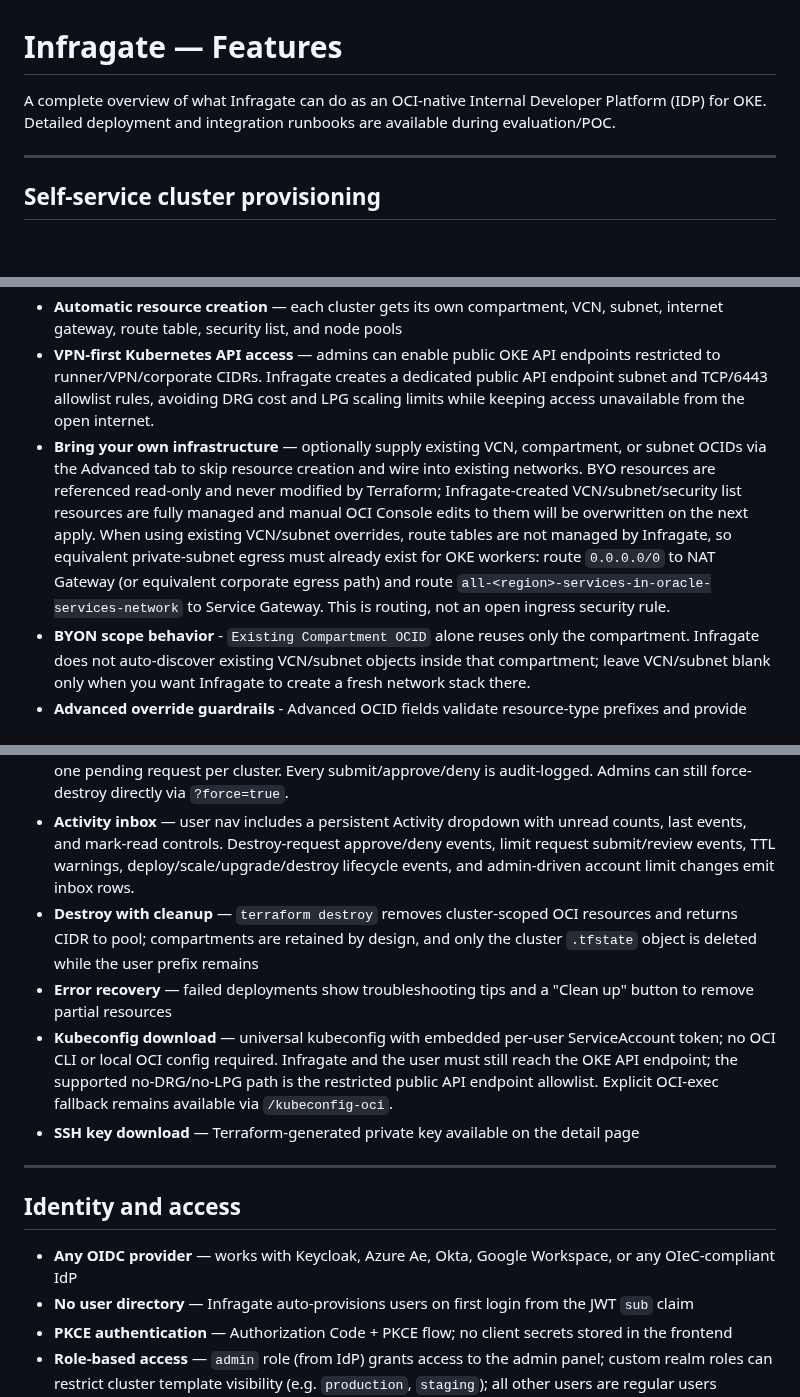
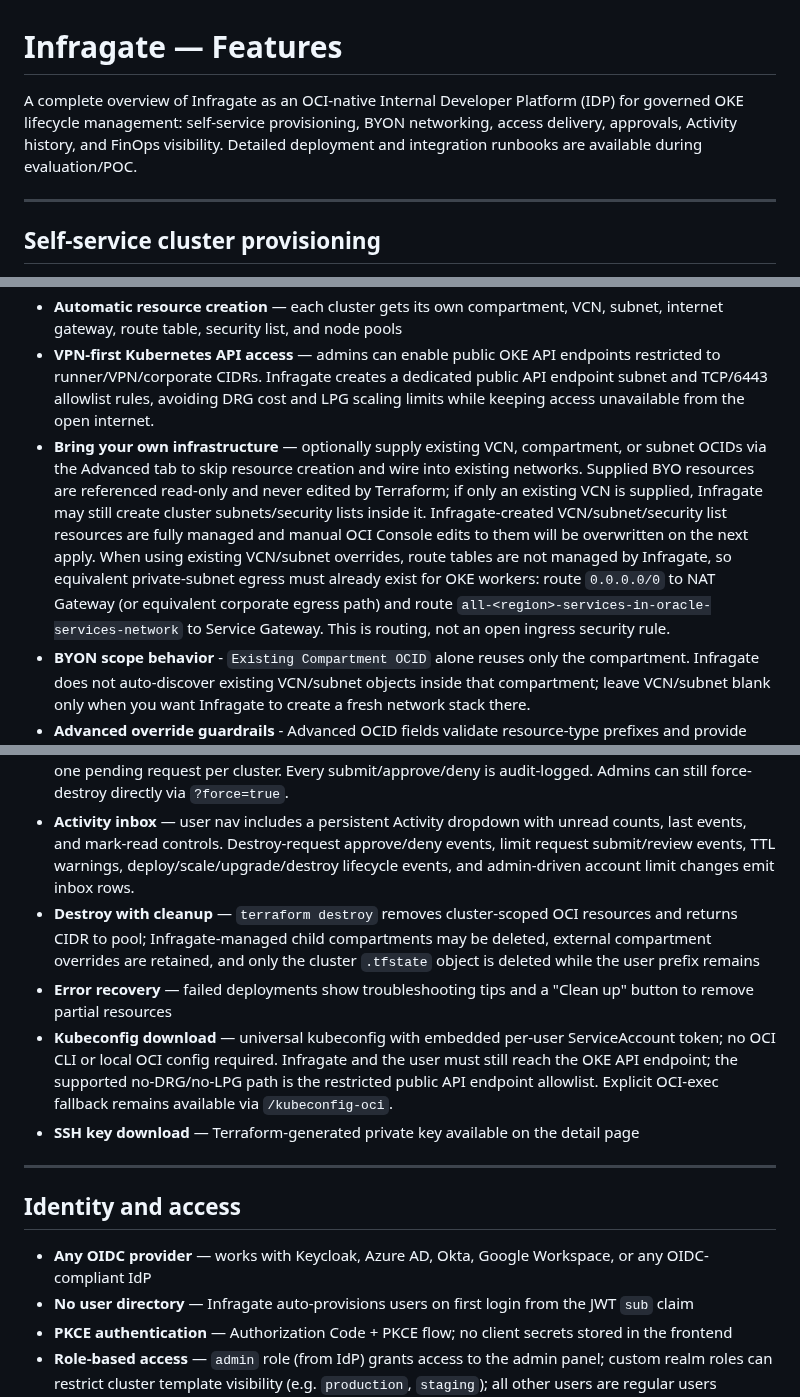
Before and after one commit to solvialab/infragate-landing, a Markdown page: docs/features.md, 3 parts joined by grey strips. Rendered like a GitHub page; blank space fills up the shorter version.

```diff
--- a/docs/features.md
+++ b/docs/features.md
@@ -1,6 +1,6 @@
 # Infragate — Features
 
-A complete overview of what Infragate can do as an OCI-native Internal Developer Platform (IDP) for OKE. Detailed deployment and integration runbooks are available during evaluation/POC.
+A complete overview of Infragate as an OCI-native Internal Developer Platform (IDP) for governed OKE lifecycle management: self-service provisioning, BYON networking, access delivery, approvals, Activity history, and FinOps visibility. Detailed deployment and integration runbooks are available during evaluation/POC.
 
 ---
 
@@ -11,7 +11,7 @@ A complete overview of what Infragate can do as an OCI-native Internal Developer
 - **Template-based or custom** — choose from admin-defined cluster templates or configure everything manually
 - **Automatic resource creation** — each cluster gets its own compartment, VCN, subnet, internet gateway, route table, security list, and node pools
 - **VPN-first Kubernetes API access** — admins can enable public OKE API endpoints restricted to runner/VPN/corporate CIDRs. Infragate creates a dedicated public API endpoint subnet and TCP/6443 allowlist rules, avoiding DRG cost and LPG scaling limits while keeping access unavailable from the open internet.
-- **Bring your own infrastructure** — optionally supply existing VCN, compartment, or subnet OCIDs via the Advanced tab to skip resource creation and wire into existing networks. BYO resources are referenced read-only and never modified by Terraform; Infragate-created VCN/subnet/security list resources are fully managed and manual OCI Console edits to them will be overwritten on the next apply. When using existing VCN/subnet overrides, route tables are not managed by Infragate, so equivalent private-subnet egress must already exist for OKE workers: route `0.0.0.0/0` to NAT Gateway (or equivalent corporate egress path) and route `all-<region>-services-in-oracle-services-network` to Service Gateway. This is routing, not an open ingress security rule.
+- **Bring your own infrastructure** — optionally supply existing VCN, compartment, or subnet OCIDs via the Advanced tab to skip resource creation and wire into existing networks. Supplied BYO resources are referenced read-only and never edited by Terraform; if only an existing VCN is supplied, Infragate may still create cluster subnets/security lists inside it. Infragate-created VCN/subnet/security list resources are fully managed and manual OCI Console edits to them will be overwritten on the next apply. When using existing VCN/subnet overrides, route tables are not managed by Infragate, so equivalent private-subnet egress must already exist for OKE workers: route `0.0.0.0/0` to NAT Gateway (or equivalent corporate egress path) and route `all-<region>-services-in-oracle-services-network` to Service Gateway. This is routing, not an open ingress security rule.
 - **BYON scope behavior** - `Existing Compartment OCID` alone reuses only the compartment. Infragate does not auto-discover existing VCN/subnet objects inside that compartment; leave VCN/subnet blank only when you want Infragate to create a fresh network stack there.
 - **Advanced override guardrails** - Advanced OCID fields validate resource-type prefixes and provide OCI-backed autocomplete for compartments, VCNs, and subnets to reduce typo/copy-paste errors before deploy.
 - **Shared compartment pattern** — for multiple clusters in one compartment, use a dedicated BYO compartment OCID in Advanced for every cluster in that shared domain; avoid reusing an auto-created per-cluster compartment as a shared target.
@@ -105,7 +105,7 @@ Infragate provides live cost estimation across the entire platform using OCI Pay
 - **TTL visibility** — dashboard cards show color-coded countdown badges (green >24h, orange <24h, red <4h) for clusters with TTL. Detail page shows full expiry timestamp and remaining time
 - **Destroy protection + approval queue** — protected clusters show a red "Protected" badge on dashboard cards, the admin All Clusters table, and the detail page. Non-admin users clicking "Destroy" open a "Request destroy" modal (optional reason) which creates a pending approval ticket. The admin nav shows a live-count "Requests (N)" badge, refreshed every 5s. On the admin Requests page, admins approve, review the destroy plan, then confirm force-destroy, or deny with a note — the user's cluster card then displays a "Destroy pending" (amber) or "Destroy denied" (red, note in tooltip) pill. At most one pending request per cluster. Every submit/approve/deny is audit-logged. Admins can still force-destroy directly via `?force=true`.
 - **Activity inbox** — user nav includes a persistent Activity dropdown with unread counts, last events, and mark-read controls. Destroy-request approve/deny events, limit request submit/review events, TTL warnings, deploy/scale/upgrade/destroy lifecycle events, and admin-driven account limit changes emit inbox rows.
-- **Destroy with cleanup** — `terraform destroy` removes cluster-scoped OCI resources and returns CIDR to pool; compartments are retained by design, and only the cluster `.tfstate` object is deleted while the user prefix remains
+- **Destroy with cleanup** — `terraform destroy` removes cluster-scoped OCI resources and returns CIDR to pool; Infragate-managed child compartments may be deleted, external compartment overrides are retained, and only the cluster `.tfstate` object is deleted while the user prefix remains
 - **Error recovery** — failed deployments show troubleshooting tips and a "Clean up" button to remove partial resources
 - **Kubeconfig download** — universal kubeconfig with embedded per-user ServiceAccount token; no OCI CLI or local OCI config required. Infragate and the user must still reach the OKE API endpoint; the supported no-DRG/no-LPG path is the restricted public API endpoint allowlist. Explicit OCI-exec fallback remains available via `/kubeconfig-oci`.
 - **SSH key download** — Terraform-generated private key available on the detail page
@@ -114,7 +114,7 @@ Infragate provides live cost estimation across the entire platform using OCI Pay
 
 ## Identity and access
 
-- **Any OIDC provider** — works with Keycloak, Azure Ae, Okta, Google Workspace, or any OIeC-compliant IdP
+- **Any OIDC provider** — works with Keycloak, Azure AD, Okta, Google Workspace, or any OIDC-compliant IdP
 - **No user directory** — Infragate auto-provisions users on first login from the JWT `sub` claim
 - **PKCE authentication** — Authorization Code + PKCE flow; no client secrets stored in the frontend
 - **Role-based access** — `admin` role (from IdP) grants access to the admin panel; custom realm roles can restrict cluster template visibility (e.g. `production`, `staging`); all other users are regular users
```
Also changed, not shown: other parts of docs/features.md (+1 -1 lines).
